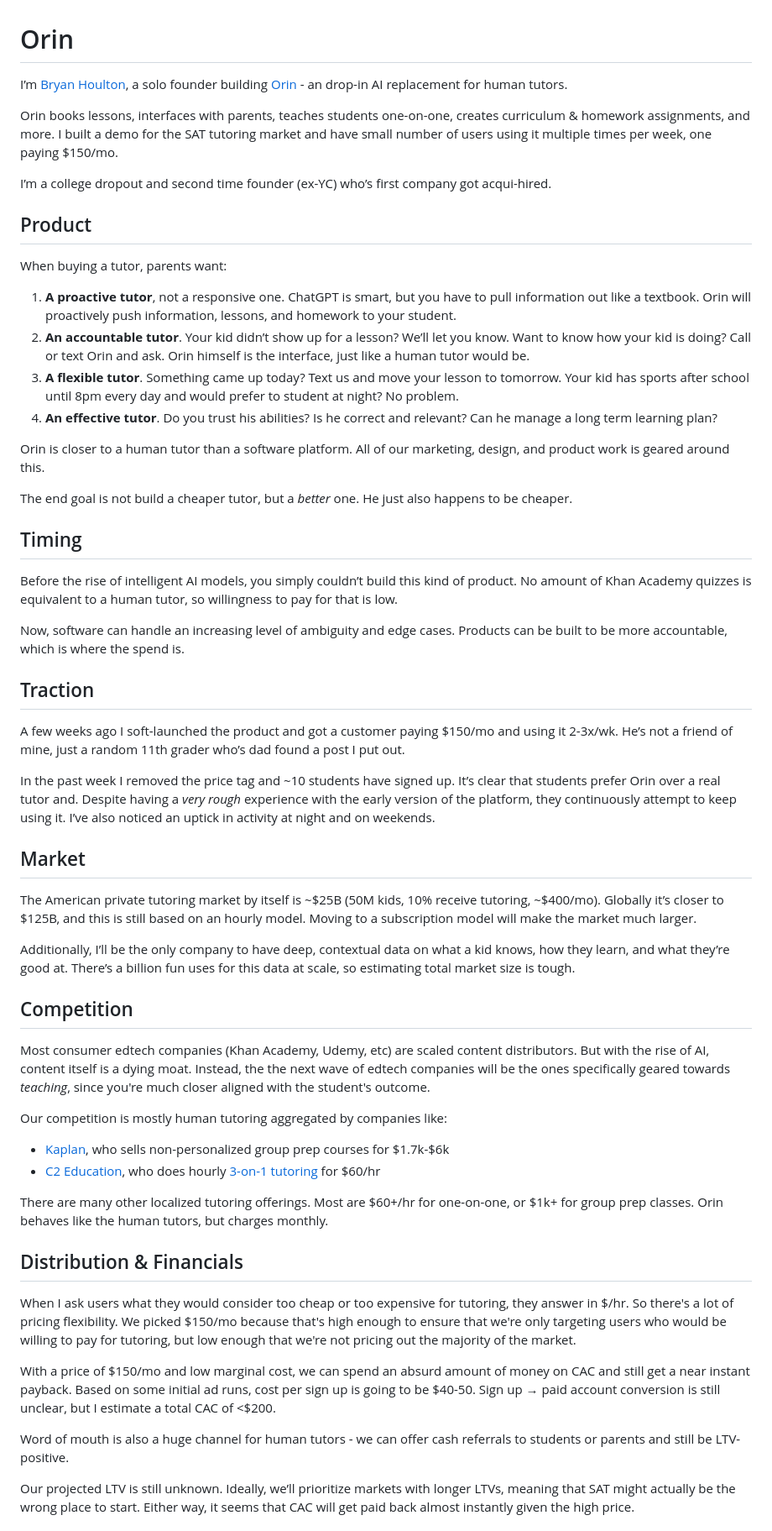
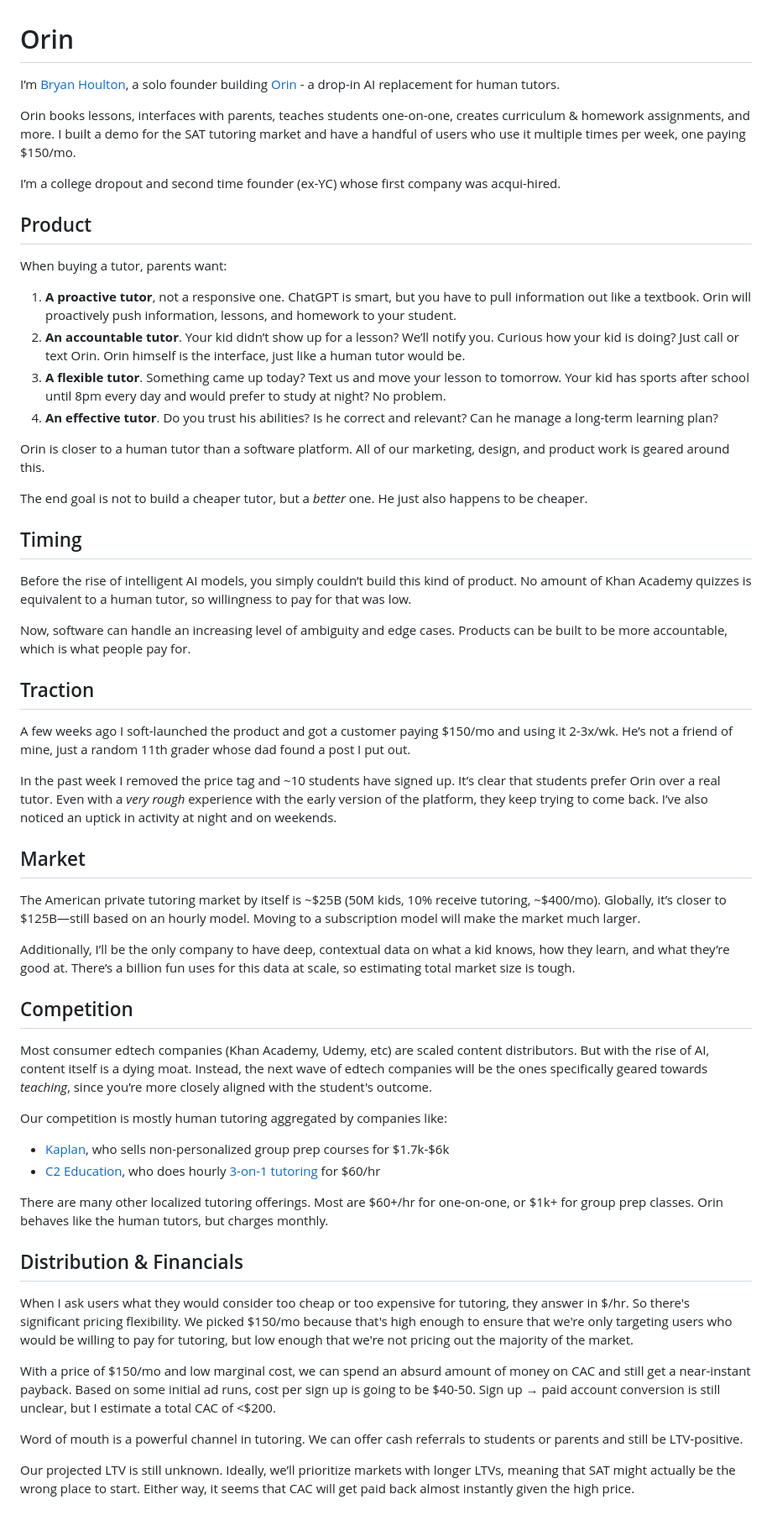
Before and after one commit to Orin-Labs/www, a Markdown page: public/memo.md, the part around one of its changes. Shown at 84% size. Rendered like a GitHub page.

Commit message:
fix(memo): writing

```diff
--- a/public/memo.md
+++ b/public/memo.md
@@ -1,45 +1,45 @@
 # Orin
 
-I’m [Bryan Houlton](https://www.linkedin.com/in/bryan-houlton/), a solo founder building [Orin](https://www.learnwithorin.com/) - an drop-in AI replacement for human tutors.
+I’m [Bryan Houlton](https://www.linkedin.com/in/bryan-houlton/), a solo founder building [Orin](https://www.learnwithorin.com/) - a drop-in AI replacement for human tutors.
 
-Orin books lessons, interfaces with parents, teaches students one-on-one, creates curriculum & homework assignments, and more. I built a demo for the SAT tutoring market and have small number of users using it multiple times per week, one paying $150/mo.
+Orin books lessons, interfaces with parents, teaches students one-on-one, creates curriculum & homework assignments, and more. I built a demo for the SAT tutoring market and have a handful of users who use it multiple times per week, one paying $150/mo.
 
-I’m a college dropout and second time founder (ex-YC) who’s first company got acqui-hired.
+I’m a college dropout and second time founder (ex-YC) whose first company was acqui-hired.
 
 ## Product
 
 When buying a tutor, parents want:
 
 1. **A proactive tutor**, not a responsive one. ChatGPT is smart, but you have to pull information out like a textbook. Orin will proactively push information, lessons, and homework to your student.
-2. **An accountable tutor**. Your kid didn’t show up for a lesson? We’ll let you know. Want to know how your kid is doing? Call or text Orin and ask. Orin himself is the interface, just like a human tutor would be.
-3. **A flexible tutor**. Something came up today? Text us and move your lesson to tomorrow. Your kid has sports after school until 8pm every day and would prefer to student at night? No problem.
-4. **An effective tutor**. Do you trust his abilities? Is he correct and relevant? Can he manage a long term learning plan?
+2. **An accountable tutor**. Your kid didn’t show up for a lesson? We’ll notify you. Curious how your kid is doing? Just call or text Orin. Orin himself is the interface, just like a human tutor would be.
+3. **A flexible tutor**. Something came up today? Text us and move your lesson to tomorrow. Your kid has sports after school until 8pm every day and would prefer to study at night? No problem.
+4. **An effective tutor**. Do you trust his abilities? Is he correct and relevant? Can he manage a long-term learning plan?
 
 Orin is closer to a human tutor than a software platform. All of our marketing, design, and product work is geared around this.
 
-The end goal is not build a cheaper tutor, but a _better_ one. He just also happens to be cheaper.
+The end goal is not to build a cheaper tutor, but a _better_ one. He just also happens to be cheaper.
 
 ## Timing
 
-Before the rise of intelligent AI models, you simply couldn’t build this kind of product. No amount of Khan Academy quizzes is equivalent to a human tutor, so willingness to pay for that is low.
+Before the rise of intelligent AI models, you simply couldn’t build this kind of product. No amount of Khan Academy quizzes is equivalent to a human tutor, so willingness to pay for that was low.
 
-Now, software can handle an increasing level of ambiguity and edge cases. Products can be built to be more accountable, which is where the spend is.
+Now, software can handle an increasing level of ambiguity and edge cases. Products can be built to be more accountable, which is what people pay for.
 
 ## Traction
 
-A few weeks ago I soft-launched the product and got a customer paying $150/mo and using it 2-3x/wk. He’s not a friend of mine, just a random 11th grader who’s dad found a post I put out.
+A few weeks ago I soft-launched the product and got a customer paying $150/mo and using it 2-3x/wk. He’s not a friend of mine, just a random 11th grader whose dad found a post I put out.
 
-In the past week I removed the price tag and ~10 students have signed up. It’s clear that students prefer Orin over a real tutor and. Despite having a _very rough_ experience with the early version of the platform, they continuously attempt to keep using it. I’ve also noticed an uptick in activity at night and on weekends.
+In the past week I removed the price tag and ~10 students have signed up. It’s clear that students prefer Orin over a real tutor. Even with a _very rough_ experience with the early version of the platform, they keep trying to come back. I’ve also noticed an uptick in activity at night and on weekends.
 
 ## Market
 
-The American private tutoring market by itself is ~$25B (50M kids, 10% receive tutoring, ~$400/mo). Globally it’s closer to $125B, and this is still based on an hourly model. Moving to a subscription model will make the market much larger.
+The American private tutoring market by itself is ~$25B (50M kids, 10% receive tutoring, ~$400/mo). Globally, it’s closer to $125B—still based on an hourly model. Moving to a subscription model will make the market much larger.
 
 Additionally, I’ll be the only company to have deep, contextual data on what a kid knows, how they learn, and what they’re good at. There’s a billion fun uses for this data at scale, so estimating total market size is tough.
 
 ## Competition
 
-Most consumer edtech companies (Khan Academy, Udemy, etc) are scaled content distributors. But with the rise of AI, content itself is a dying moat. Instead, the the next wave of edtech companies will be the ones specifically geared towards _teaching_, since you're much closer aligned with the student's outcome.
+Most consumer edtech companies (Khan Academy, Udemy, etc) are scaled content distributors. But with the rise of AI, content itself is a dying moat. Instead, the next wave of edtech companies will be the ones specifically geared towards _teaching_, since you’re more closely aligned with the student's outcome.
 
 Our competition is mostly human tutoring aggregated by companies like:
 
@@ -50,11 +50,11 @@ There are many other localized tutoring offerings. Most are $60+/hr for one-on-o
 
 ## Distribution & Financials
 
-When I ask users what they would consider too cheap or too expensive for tutoring, they answer in $/hr. So there's a lot of pricing flexibility. We picked $150/mo because that's high enough to ensure that we're only targeting users who would be willing to pay for tutoring, but low enough that we're not pricing out the majority of the market.
+When I ask users what they would consider too cheap or too expensive for tutoring, they answer in $/hr. So there's significant pricing flexibility. We picked $150/mo because that's high enough to ensure that we're only targeting users who would be willing to pay for tutoring, but low enough that we're not pricing out the majority of the market.
 
-With a price of $150/mo and low marginal cost, we can spend an absurd amount of money on CAC and still get a near instant payback. Based on some initial ad runs, cost per sign up is going to be $40-50. Sign up → paid account conversion is still unclear, but I estimate a total CAC of <$200.
+With a price of $150/mo and low marginal cost, we can spend an absurd amount of money on CAC and still get a near-instant payback. Based on some initial ad runs, cost per sign up is going to be $40-50. Sign up → paid account conversion is still unclear, but I estimate a total CAC of <$200.
 
-Word of mouth is also a huge channel for human tutors - we can offer cash referrals to students or parents and still be LTV-positive.
+Word of mouth is a powerful channel in tutoring. We can offer cash referrals to students or parents and still be LTV-positive.
 
 Our projected LTV is still unknown. Ideally, we’ll prioritize markets with longer LTVs, meaning that SAT might actually be the wrong place to start. Either way, it seems that CAC will get paid back almost instantly given the high price.
 
```
Also changed, not shown: other parts of public/memo.md (+4 -4 lines).
